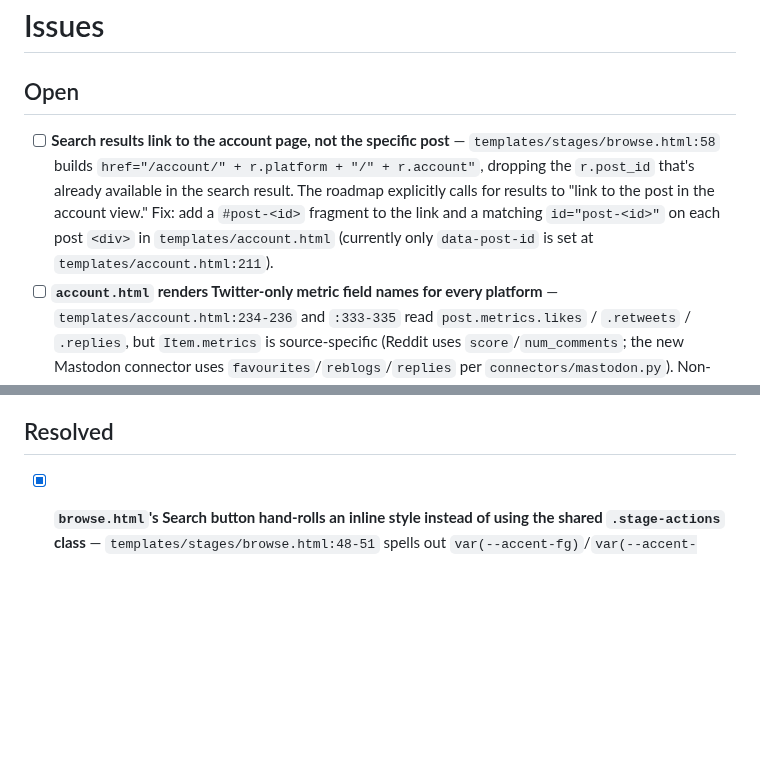
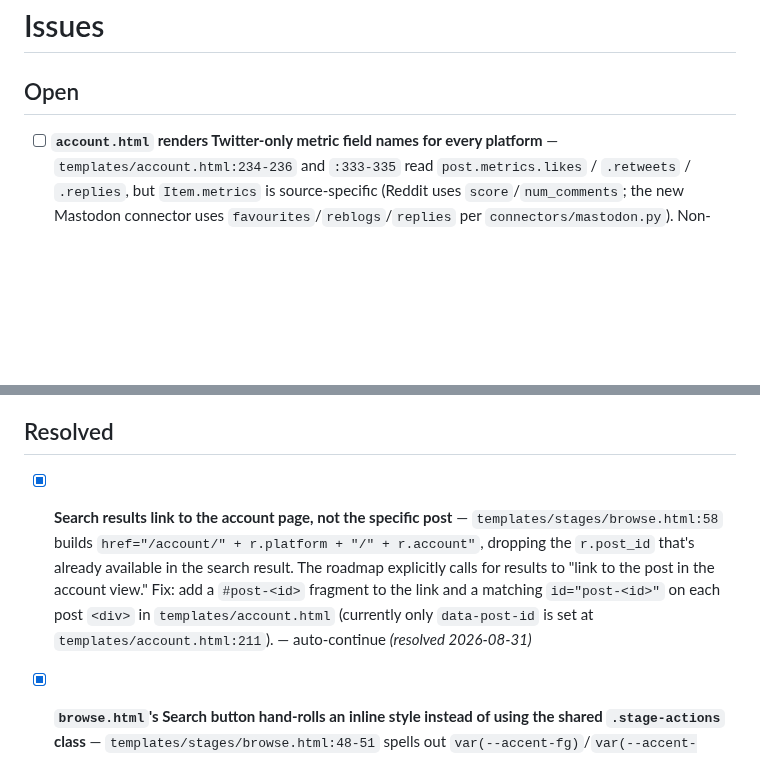
Before and after one commit to StuartJAtkinson/socialMediaArchiver, a Markdown page: ISSUES.md, 2 parts joined by grey strips. GitHub-like rendering; blank space fills up the shorter version.

Commit message:
chore(meta): resolve **Search results link to the account page, not the

```diff
--- a/ISSUES.md
+++ b/ISSUES.md
@@ -1,13 +1,13 @@
 # Issues
 
 ## Open
-- [ ] **Search results link to the account page, not the specific post** — `templates/stages/browse.html:58` builds `href="/account/" + r.platform + "/" + r.account"`, dropping the `r.post_id` that's already available in the search result. The roadmap explicitly calls for results to "link to the post in the account view." Fix: add a `#post-<id>` fragment to the link and a matching `id="post-<id>"` on each post `<div>` in `templates/account.html` (currently only `data-post-id` is set at `templates/account.html:211`).
 - [ ] **`account.html` renders Twitter-only metric field names for every platform** — `templates/account.html:234-236` and `:333-335` read `post.metrics.likes` / `.retweets` / `.replies`, but `Item.metrics` is source-specific (Reddit uses `score`/`num_comments`; the new Mastodon connector uses `favourites`/`reblogs`/`replies` per `connectors/mastodon.py`). Non-Twitter posts silently show 0 for all three. Fix: map each source's actual metric keys (or fall back gracefully) instead of assuming Twitter's names.
 - [ ] **Configure stage's source dropdown is a hardcoded list that's missing the Mastodon and Bluesky connectors** — `static/js/configure.js:6` literally lists `['facebook', 'reddit', 'rss', 'twitter', 'youtube_community']` instead of reading from `core/registry.py`'s `available_sources()` (already exposed dynamically to Connect via `/api/config/sources`'s `available` field, per `static/js/connect.js:36`). Since `mastodon` and `bluesky` were added to the registry (`core/registry.py`) but never added here, there's no way to add a Mastodon or Bluesky crawl target from the Configure UI. Fix: source this list from the same `available` data Connect already uses, or add an equivalent server-side endpoint.
 - [ ] **Connect stage has no hint/secret metadata for the Mastodon and Bluesky connectors** — `static/js/connect.js`'s `HINTS` (line 3-9) and `SECRETS` (line 12-15) objects list one entry per existing source (`youtube_community`, `reddit`, `rss`, `twitter`, `facebook`) but have no entries for `mastodon` or `bluesky`, so those sources show a blank hint and never mask their `token`/`app_password` fields as secrets on that stage. Fix: add `mastodon: '...'`/`bluesky: '...'` hints and mark their token/password fields as secrets, matching the pattern used for `facebook`'s `graph_token`.
 - [ ] **Storage stage's Azure field label breaks the "`<Provider> <field>`" naming pattern used for S3/GCS** — `templates/stages/storage.html:51` and `:72` label the bucket field `S3 bucket` and `GCS bucket` respectively, but the equivalent Azure field at `templates/stages/storage.html:88` is just labelled `Container`, with no `Azure` prefix. Fix: rename it to `Azure container` to match the other two backends.
 
 ## Resolved
+- [x] **Search results link to the account page, not the specific post** — `templates/stages/browse.html:58` builds `href="/account/" + r.platform + "/" + r.account"`, dropping the `r.post_id` that's already available in the search result. The roadmap explicitly calls for results to "link to the post in the account view." Fix: add a `#post-<id>` fragment to the link and a matching `id="post-<id>"` on each post `<div>` in `templates/account.html` (currently only `data-post-id` is set at `templates/account.html:211`). — auto-continue *(resolved 2026-08-31)*
 - [x] **`browse.html`'s Search button hand-rolls an inline style instead of using the shared `.stage-actions` class** — `templates/stages/browse.html:48-51` spells out `var(--accent-fg)`/`var(--accent-bg)`/`var(--accent-border)` inline, while every other stage page's primary action button uses the shared class (`configure.html:67`, `connect.html:57/61`, `run.html:41`, `schedule.html:59/63`, `storage.html:103/107`). Fix: replace the inline `style` with `class="stage-actions"` (or equivalent) to match. — auto-continue *(resolved 2026-08-31)*
 - [x] **`account.html`'s `.get-more-btn` hardcodes raw colour literals instead of the shared accent tokens** — `templates/account.html:61-65` spells out `#c7d2fe` / `rgba(79,70,229,.65)` / `rgba(49,46,129,.25)`, which exactly duplicate `--accent-fg` / `--accent-border` / `--accent-bg` defined in `static/base.css:15-18`. Fix: reference the CSS variables (or reuse the shared `.stage-actions` class every other stage page's primary button uses). — auto-continue *(resolved 2026-08-31)*
 - [x] **`index.html`'s `<title>` reverses the shared page-title order** — `templates/index.html:6` renders `Social Media Archiver — Dashboard`, while every other page (`account.html:6`, `stages/browse.html:6`, `configure.html:6`, `connect.html:6`, `run.html:6`, `schedule.html:6`, `storage.html:6`) uses `Page — Social Media Archiver`. Fix: change it to `Dashboard — Social Media Archiver`. — auto-continue *(resolved 2026-08-31)*
```
